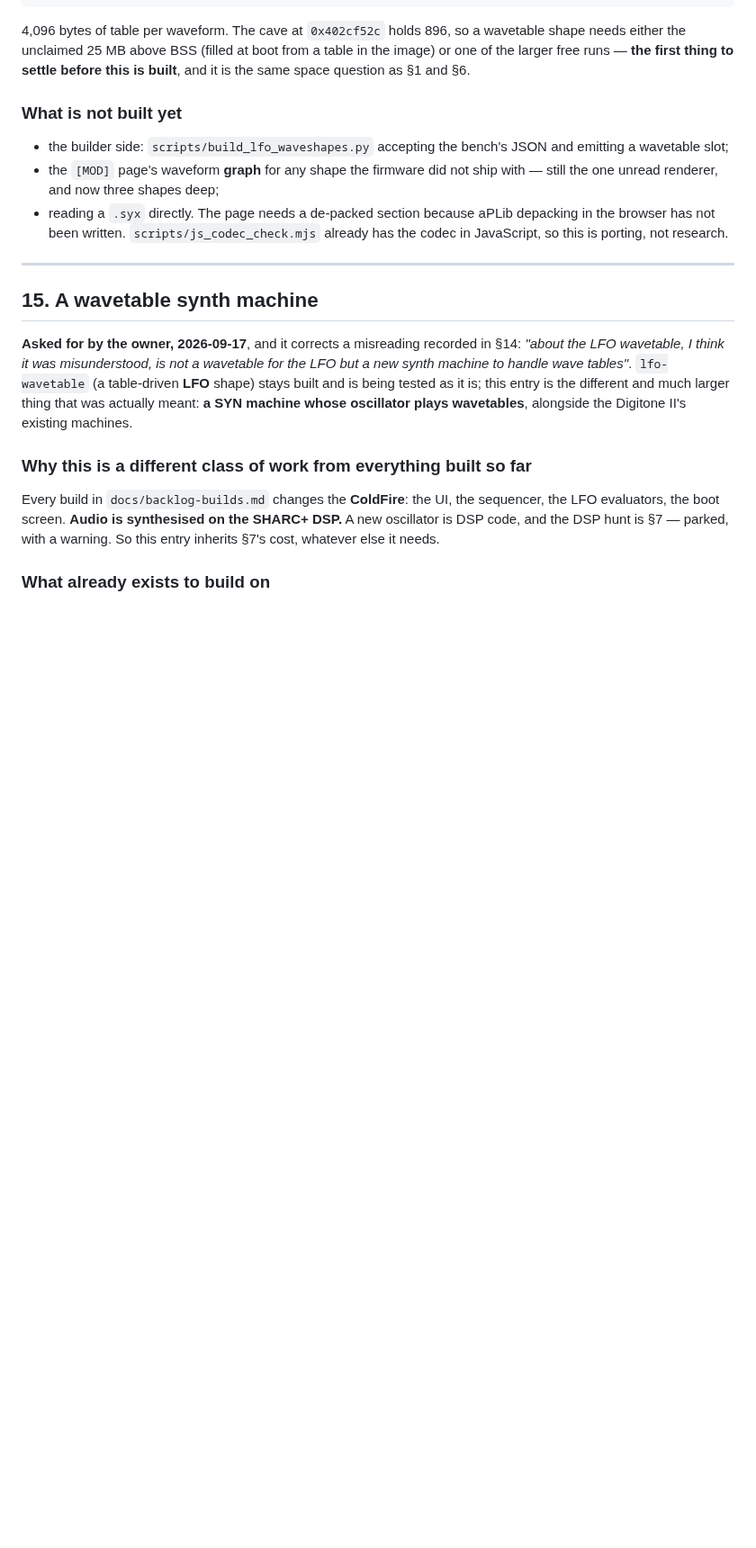
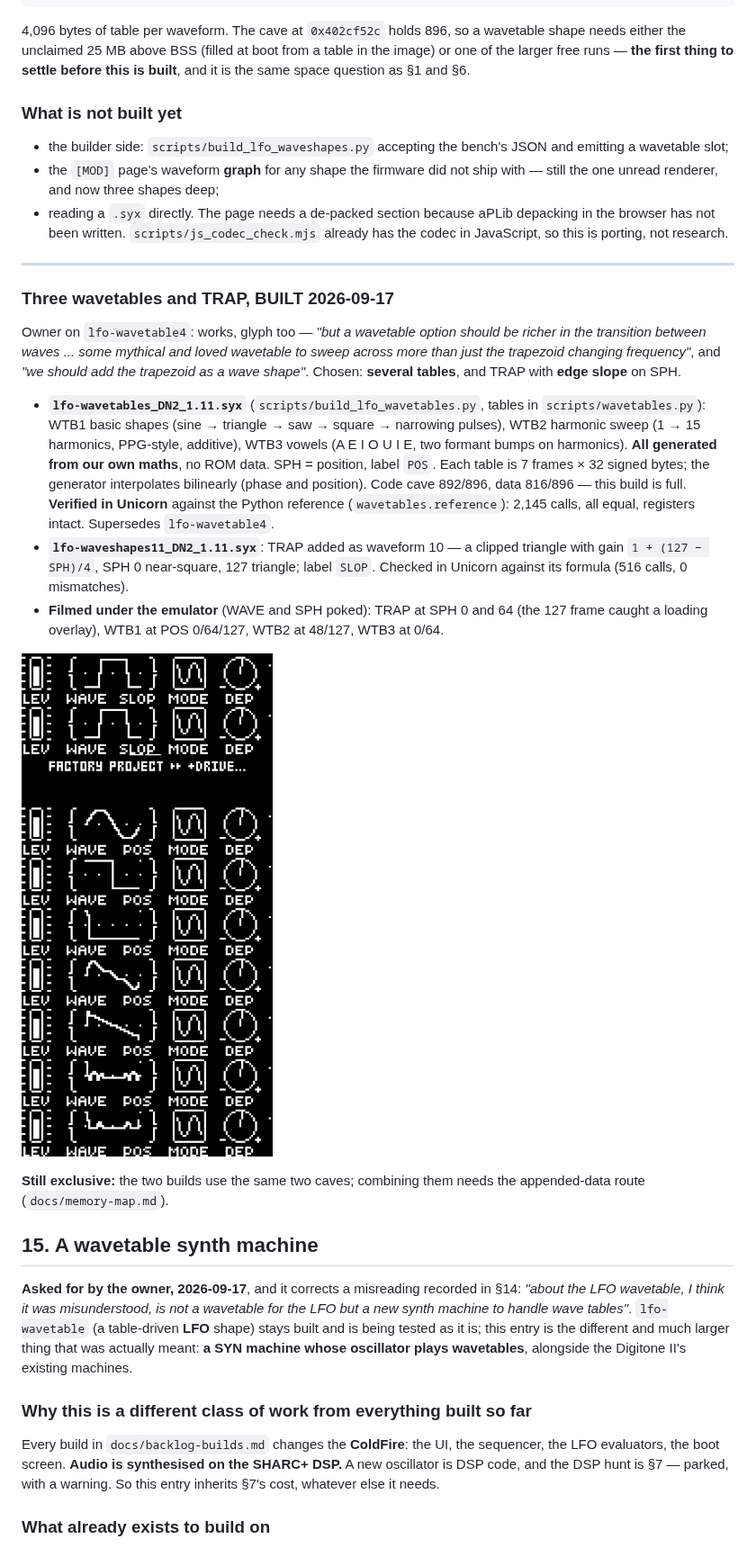
Before and after one commit to angellinares/dn2_firmware_explore, a Markdown page: docs/ideas-backlog.md, the part around the change. Shown at 90% size. Drawn GitHub-style; pictures changed too: docs/img/lfo-trap-wavetables-emulator.png (added); blank space fills up the shorter version.

Commit message:
Three generated wavetables (WTB1-3, SPH = position) and TRAP with edge slope; verified in Unicorn and filmed

```diff
--- a/docs/ideas-backlog.md
+++ b/docs/ideas-backlog.md
@@ -2511,6 +2511,35 @@ settle before this is built**, and it is the same space question as §1 and §6.
 
 ---
 
+### Three wavetables and TRAP, BUILT 2026-09-17
+
+Owner on `lfo-wavetable4`: works, glyph too — *"but a wavetable option should be
+richer in the transition between waves ... some mythical and loved wavetable to
+sweep across more than just the trapezoid changing frequency"*, and *"we should
+add the trapezoid as a wave shape"*. Chosen: **several tables**, and TRAP with
+**edge slope** on SPH.
+
+- **`lfo-wavetables_DN2_1.11.syx`** (`scripts/build_lfo_wavetables.py`,
+  tables in `scripts/wavetables.py`): WTB1 basic shapes (sine → triangle → saw →
+  square → narrowing pulses), WTB2 harmonic sweep (1 → 15 harmonics, PPG-style,
+  additive), WTB3 vowels (A E I O U I E, two formant bumps on harmonics). **All
+  generated from our own maths**, no ROM data. SPH = position, label `POS`. Each
+  table is 7 frames × 32 signed bytes; the generator interpolates bilinearly
+  (phase and position). Code cave 892/896, data 816/896 — this build is full.
+  **Verified in Unicorn** against the Python reference (`wavetables.reference`):
+  2,145 calls, all equal, registers intact. Supersedes `lfo-wavetable4`.
+- **`lfo-waveshapes11_DN2_1.11.syx`**: TRAP added as waveform 10 — a clipped
+  triangle with gain `1 + (127 − SPH)/4`, SPH 0 near-square, 127 triangle; label
+  `SLOP`. Checked in Unicorn against its formula (516 calls, 0 mismatches).
+- **Filmed under the emulator** (WAVE and SPH poked): TRAP at SPH 0 and 64
+  (the 127 frame caught a loading overlay), WTB1 at POS 0/64/127, WTB2 at 48/127,
+  WTB3 at 0/64.
+
+![TRAP and wavetables](img/lfo-trap-wavetables-emulator.png)
+
+**Still exclusive:** the two builds use the same two caves; combining them needs
+the appended-data route (`docs/memory-map.md`).
+
 ## 15. A wavetable synth machine
 
 **Asked for by the owner, 2026-09-17**, and it corrects a misreading recorded in
```
Also changed, not shown: 4 other files.
